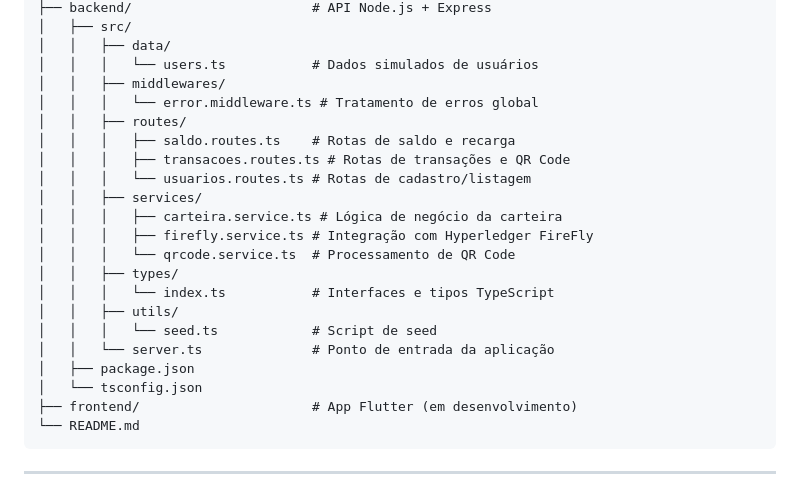
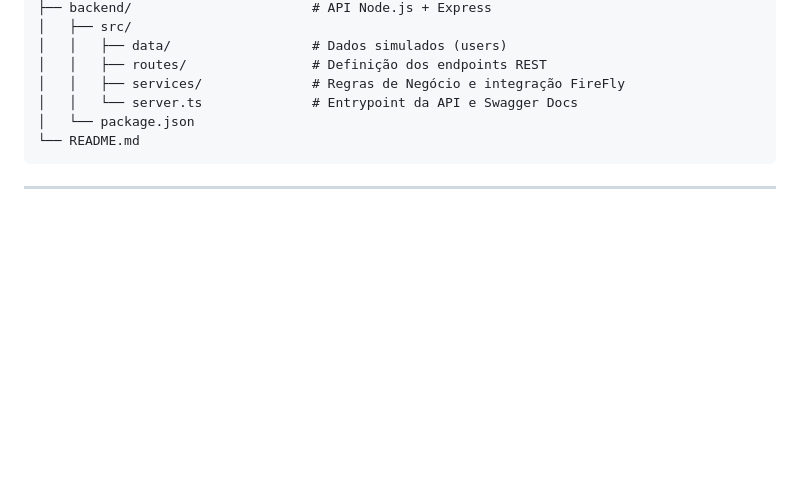
Before and after one commit to les-prp-uespi/uespay, a Markdown page: README.md, the part around one of its changes. Rendered like a GitHub page; blank space fills up the shorter version.

````diff
--- a/README.md
+++ b/README.md
@@ -154,25 +139,10 @@ uespay/
 ├── backend/                       # API Node.js + Express
 │   ├── src/
-│   │   ├── data/
-│   │   │   └── users.ts           # Dados simulados de usuários
-│   │   ├── middlewares/
-│   │   │   └── error.middleware.ts # Tratamento de erros global
-│   │   ├── routes/
-│   │   │   ├── saldo.routes.ts    # Rotas de saldo e recarga
-│   │   │   ├── transacoes.routes.ts # Rotas de transações e QR Code
-│   │   │   └── usuarios.routes.ts # Rotas de cadastro/listagem
-│   │   ├── services/
-│   │   │   ├── carteira.service.ts # Lógica de negócio da carteira
-│   │   │   ├── firefly.service.ts # Integração com Hyperledger FireFly
-│   │   │   └── qrcode.service.ts  # Processamento de QR Code
-│   │   ├── types/
-│   │   │   └── index.ts           # Interfaces e tipos TypeScript
-│   │   ├── utils/
-│   │   │   └── seed.ts            # Script de seed
-│   │   └── server.ts              # Ponto de entrada da aplicação
-│   ├── package.json
-│   └── tsconfig.json
-├── frontend/                      # App Flutter (em desenvolvimento)
+│   │   ├── data/                  # Dados simulados (users)
+│   │   ├── routes/                # Definição dos endpoints REST
+│   │   ├── services/              # Regras de Negócio e integração FireFly
+│   │   └── server.ts              # Entrypoint da API e Swagger Docs
+│   └── package.json
 └── README.md
 ```
 
````
Also changed, not shown: other parts of README.md (+29 -44 lines).
